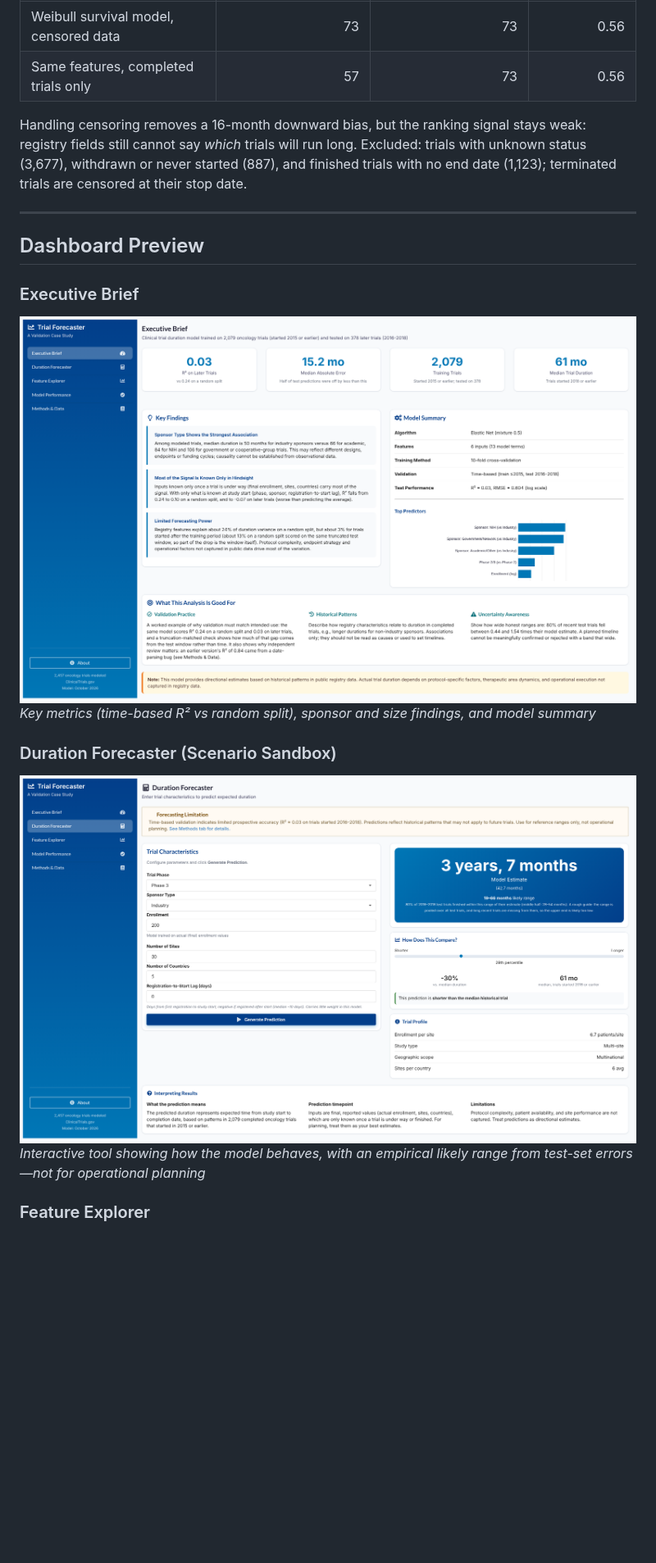
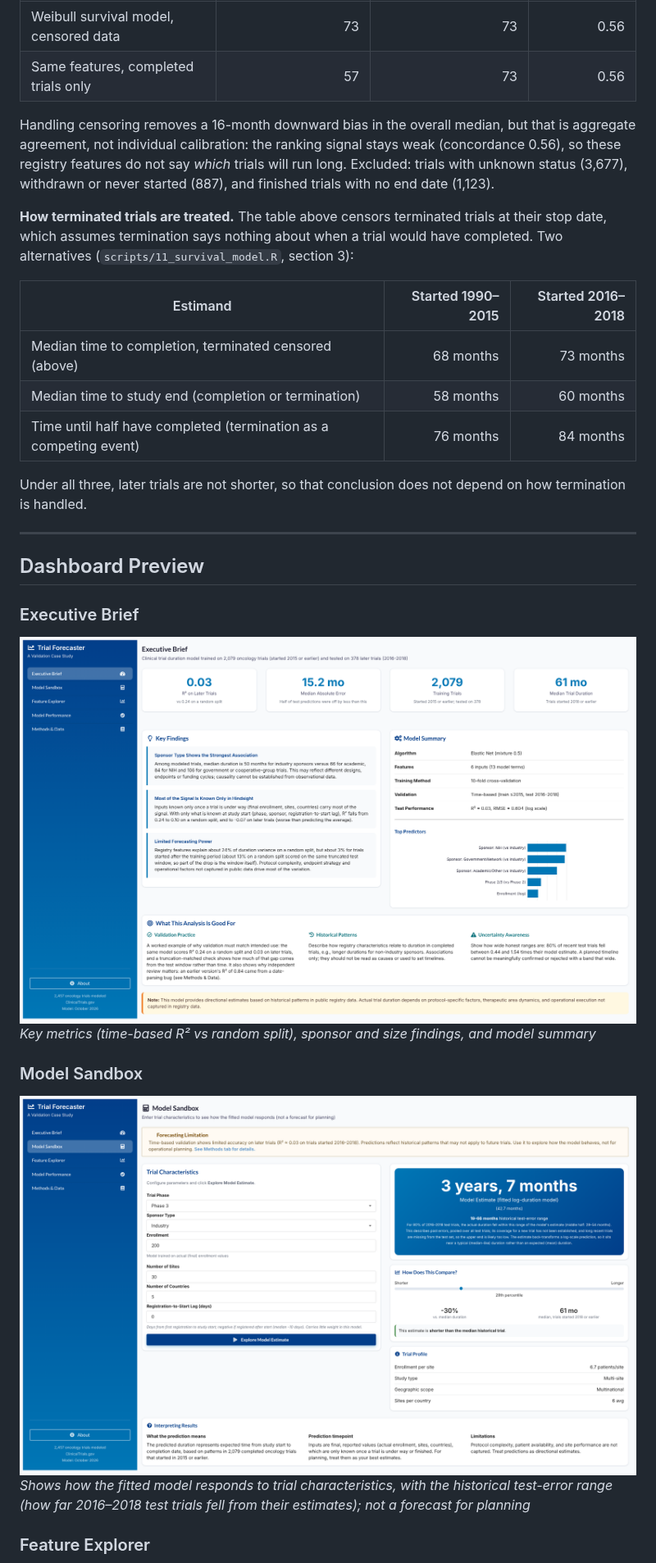
Before and after one commit to poncest/clinical-trial-forecaster, a Markdown page: README.md, the part around one of its changes. Shown at 82% size. Rendered like a GitHub page; pictures changed too: screenshots/executive_brief.png, screenshots/forecaster.png; blank space fills up the shorter version.

```diff
--- a/README.md
+++ b/README.md
@@ -51,7 +66,17 @@ The published model keeps completed trials only. A fresh pull of every Phase 2/3
 | Weibull survival model, censored data | 73 | 73 | 0.56 |
 | Same features, completed trials only | 57 | 73 | 0.56 |
 
-Handling censoring removes a 16-month downward bias, but the ranking signal stays weak: registry fields still cannot say *which* trials will run long. Excluded: trials with unknown status (3,677), withdrawn or never started (887), and finished trials with no end date (1,123); terminated trials are censored at their stop date.
+Handling censoring removes a 16-month downward bias in the overall median, but that is aggregate agreement, not individual calibration: the ranking signal stays weak (concordance 0.56), so these registry features do not say *which* trials will run long. Excluded: trials with unknown status (3,677), withdrawn or never started (887), and finished trials with no end date (1,123).
+
+**How terminated trials are treated.** The table above censors terminated trials at their stop date, which assumes termination says nothing about when a trial would have completed. Two alternatives (`scripts/11_survival_model.R`, section 3):
+
+| Estimand | Started 1990–2015 | Started 2016–2018 |
+|----|---:|---:|
+| Median time to completion, terminated censored (above) | 68 months | 73 months |
+| Median time to study end (completion or termination) | 58 months | 60 months |
+| Time until half have completed (termination as a competing event) | 76 months | 84 months |
+
+Under all three, later trials are not shorter, so that conclusion does not depend on how termination is handled.
 
 ------------------------------------------------------------------------
 
@@ -61,9 +86,9 @@ Handling censoring removes a 16-month downward bias, but the ranking signal stay
 
 ![Executive Brief](screenshots/executive_brief.png) *Key metrics (time-based R² vs random split), sponsor and size findings, and model summary*
 
-### Duration Forecaster (Scenario Sandbox)
+### Model Sandbox
 
-![Duration Forecaster](screenshots/forecaster.png) *Interactive tool showing how the model behaves, with an empirical likely range from test-set errors—not for operational planning*
+![Model Sandbox](screenshots/forecaster.png) *Shows how the fitted model responds to trial characteristics, with the historical test-error range (how far 2016–2018 test trials fell from their estimates); not a forecast for planning*
 
 ### Feature Explorer
 
```
Also changed, not shown: other parts of README.md (+38 -11 lines), screenshots/explorer.png, screenshots/performance.png, 12 other files.
